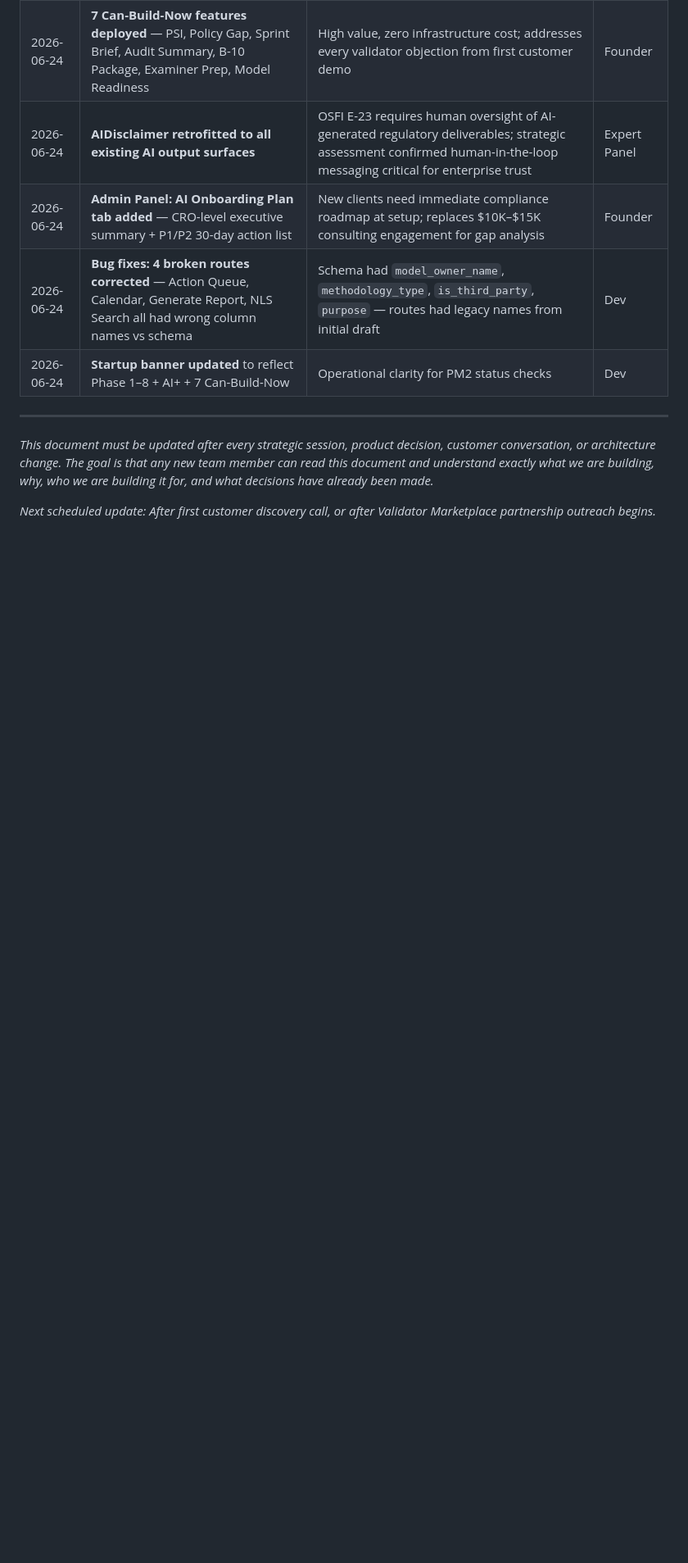
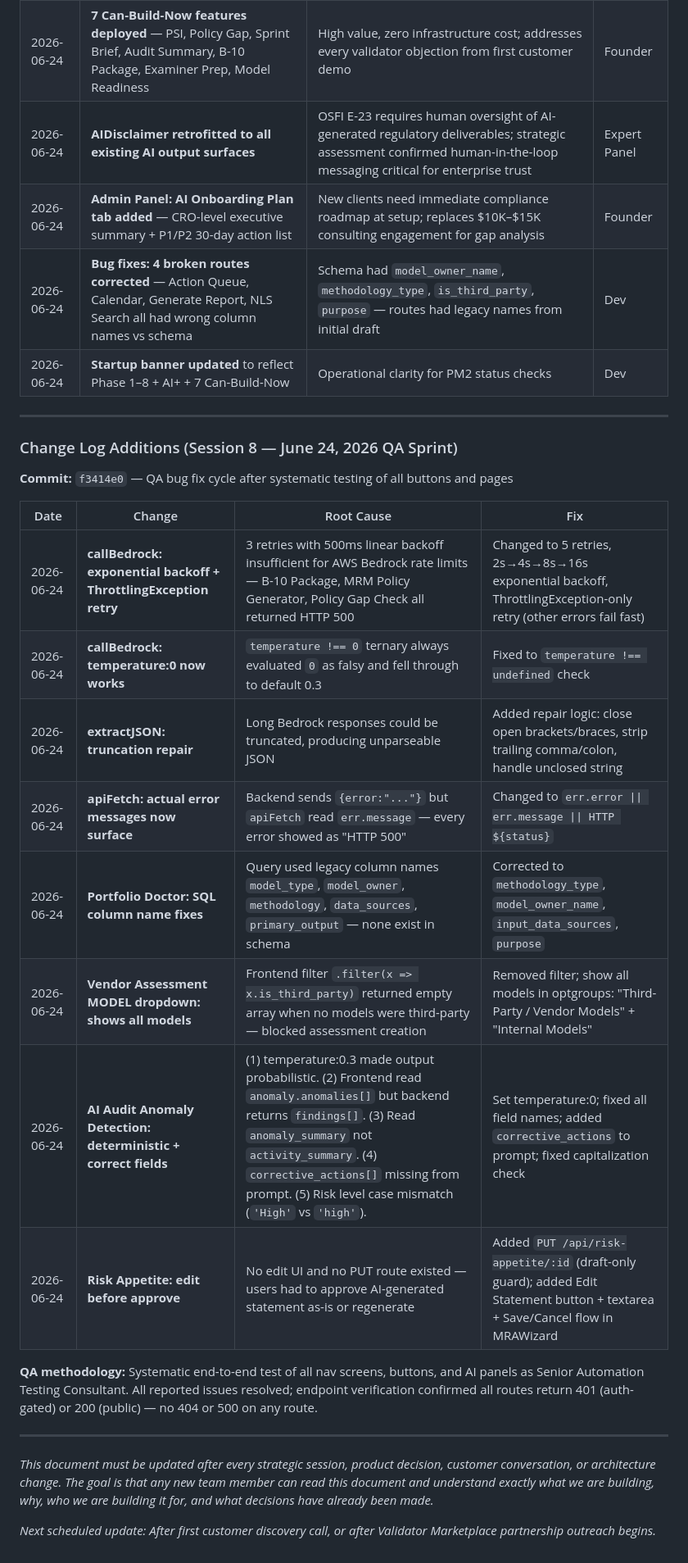
Before and after one commit to myshariff123/osfi-e23-vault, a Markdown page: PRODUCT_FORMULATION.md, the part around the change. Shown at 82% size. Drawn GitHub-style; blank space fills up the shorter version.

Commit message:
docs: add Session 8 QA sprint change log to PRODUCT_FORMULATION.md
Documents 8 bugs found and fixed during systematic QA testing:
callBedrock exponential backoff, temperature:0 fix, extractJSON repair,
apiFetch error field, Portfolio Doctor SQL columns, Vendor Assessment
dropdown, AI Audit Anomaly determinism + field names, Risk Appetite edit.

Co-Authored-By: Claude Sonnet 4.6 <noreply@anthropic.com>

```diff
--- a/PRODUCT_FORMULATION.md
+++ b/PRODUCT_FORMULATION.md
@@ -813,6 +813,25 @@ All 7 features deployed with zero DB schema changes and zero infrastructure chan
 
 ---
 
+### Change Log Additions (Session 8 — June 24, 2026 QA Sprint)
+
+**Commit:** `f3414e0` — QA bug fix cycle after systematic testing of all buttons and pages
+
+| Date | Change | Root Cause | Fix |
+|---|---|---|---|
+| 2026-06-24 | **callBedrock: exponential backoff + ThrottlingException retry** | 3 retries with 500ms linear backoff insufficient for AWS Bedrock rate limits — B-10 Package, MRM Policy Generator, Policy Gap Check all returned HTTP 500 | Changed to 5 retries, 2s→4s→8s→16s exponential backoff, ThrottlingException-only retry (other errors fail fast) |
+| 2026-06-24 | **callBedrock: temperature:0 now works** | `temperature !== 0` ternary always evaluated `0` as falsy and fell through to default 0.3 | Fixed to `temperature !== undefined` check |
+| 2026-06-24 | **extractJSON: truncation repair** | Long Bedrock responses could be truncated, producing unparseable JSON | Added repair logic: close open brackets/braces, strip trailing comma/colon, handle unclosed string |
+| 2026-06-24 | **apiFetch: actual error messages now surface** | Backend sends `{error:"..."}` but `apiFetch` read `err.message` — every error showed as "HTTP 500" | Changed to `err.error \|\| err.message \|\| HTTP ${status}` |
+| 2026-06-24 | **Portfolio Doctor: SQL column name fixes** | Query used legacy column names `model_type`, `model_owner`, `methodology`, `data_sources`, `primary_output` — none exist in schema | Corrected to `methodology_type`, `model_owner_name`, `input_data_sources`, `purpose` |
+| 2026-06-24 | **Vendor Assessment MODEL dropdown: shows all models** | Frontend filter `.filter(x => x.is_third_party)` returned empty array when no models were third-party — blocked assessment creation | Removed filter; show all models in optgroups: "Third-Party / Vendor Models" + "Internal Models" |
+| 2026-06-24 | **AI Audit Anomaly Detection: deterministic + correct fields** | (1) temperature:0.3 made output probabilistic. (2) Frontend read `anomaly.anomalies[]` but backend returns `findings[]`. (3) Read `anomaly_summary` not `activity_summary`. (4) `corrective_actions[]` missing from prompt. (5) Risk level case mismatch (`'High'` vs `'high'`). | Set temperature:0; fixed all field names; added `corrective_actions` to prompt; fixed capitalization check |
+| 2026-06-24 | **Risk Appetite: edit before approve** | No edit UI and no PUT route existed — users had to approve AI-generated statement as-is or regenerate | Added `PUT /api/risk-appetite/:id` (draft-only guard); added Edit Statement button + textarea + Save/Cancel flow in MRAWizard |
+
+**QA methodology:** Systematic end-to-end test of all nav screens, buttons, and AI panels as Senior Automation Testing Consultant. All reported issues resolved; endpoint verification confirmed all routes return 401 (auth-gated) or 200 (public) — no 404 or 500 on any route.
+
+---
+
 *This document must be updated after every strategic session, product decision, customer conversation, or architecture change. The goal is that any new team member can read this document and understand exactly what we are building, why, who we are building it for, and what decisions have already been made.*
 
 *Next scheduled update: After first customer discovery call, or after Validator Marketplace partnership outreach begins.*
```
